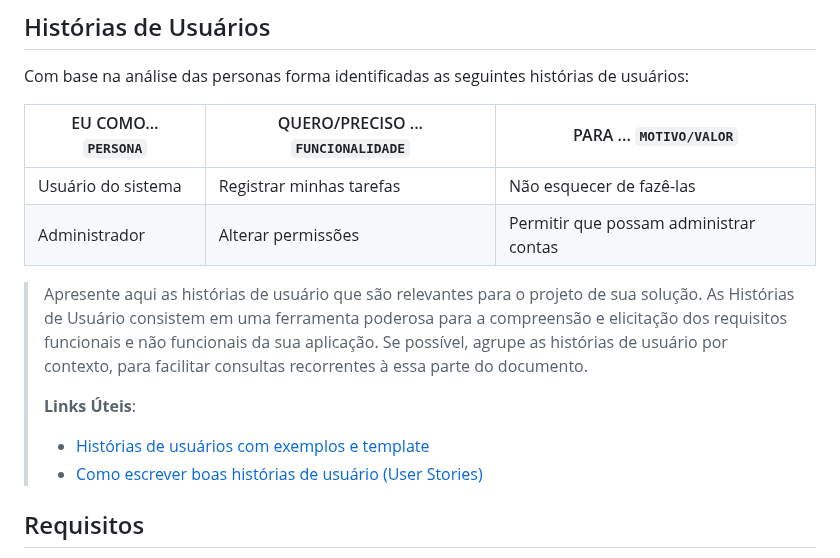
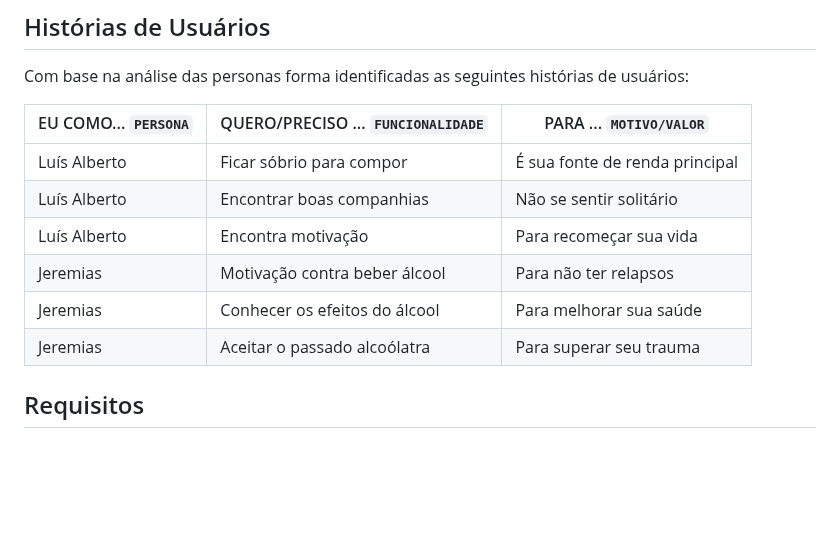
Before and after one commit to ICEI-PUC-Minas-PPLCC-TI/ti-1-ppl-cc-m-20231-saideira, a Markdown page: docs/relatorio/Relatorio Tecnico - TEMPLATE.md, the part around the change. Drawn GitHub-style; blank space fills up the shorter version.

```diff
--- a/docs/relatorio/Relatorio Tecnico - TEMPLATE.md
+++ b/docs/relatorio/Relatorio Tecnico - TEMPLATE.md
@@ -114,19 +114,12 @@ Com base na análise das personas forma identificadas as seguintes histórias de
 
 |EU COMO... `PERSONA`| QUERO/PRECISO ... `FUNCIONALIDADE` |PARA ... `MOTIVO/VALOR`                 |
 |--------------------|------------------------------------|----------------------------------------|
-|Usuário do sistema  | Registrar minhas tarefas           | Não esquecer de fazê-las               |
-|Administrador       | Alterar permissões                 | Permitir que possam administrar contas |
-
-> Apresente aqui as histórias de usuário que são relevantes para o
-> projeto de sua solução. As Histórias de Usuário consistem em uma
-> ferramenta poderosa para a compreensão e elicitação dos requisitos
-> funcionais e não funcionais da sua aplicação. Se possível, agrupe as
-> histórias de usuário por contexto, para facilitar consultas
-> recorrentes à essa parte do documento.
->
-> **Links Úteis**:
-> - [Histórias de usuários com exemplos e template](https://www.atlassian.com/br/agile/project-management/user-stories)
-> - [Como escrever boas histórias de usuário (User Stories)](https://medium.com/vertice/como-escrever-boas-users-stories-hist%C3%B3rias-de-usu%C3%A1rios-b29c75043fac)
+|Luís Alberto        | Ficar sóbrio para compor           | É sua fonte de renda principal         |
+|Luís Alberto        | Encontrar boas companhias          | Não se sentir solitário                |
+|Luís Alberto        | Encontra motivação                 | Para recomeçar sua vida                |
+|Jeremias            | Motivação contra beber álcool      | Para não ter relapsos                  |
+|Jeremias            | Conhecer os efeitos do álcool      | Para melhorar sua saúde                |
+|Jeremias            | Aceitar o passado alcoólatra       | Para superar seu trauma                |
 
 ## Requisitos
 
```
